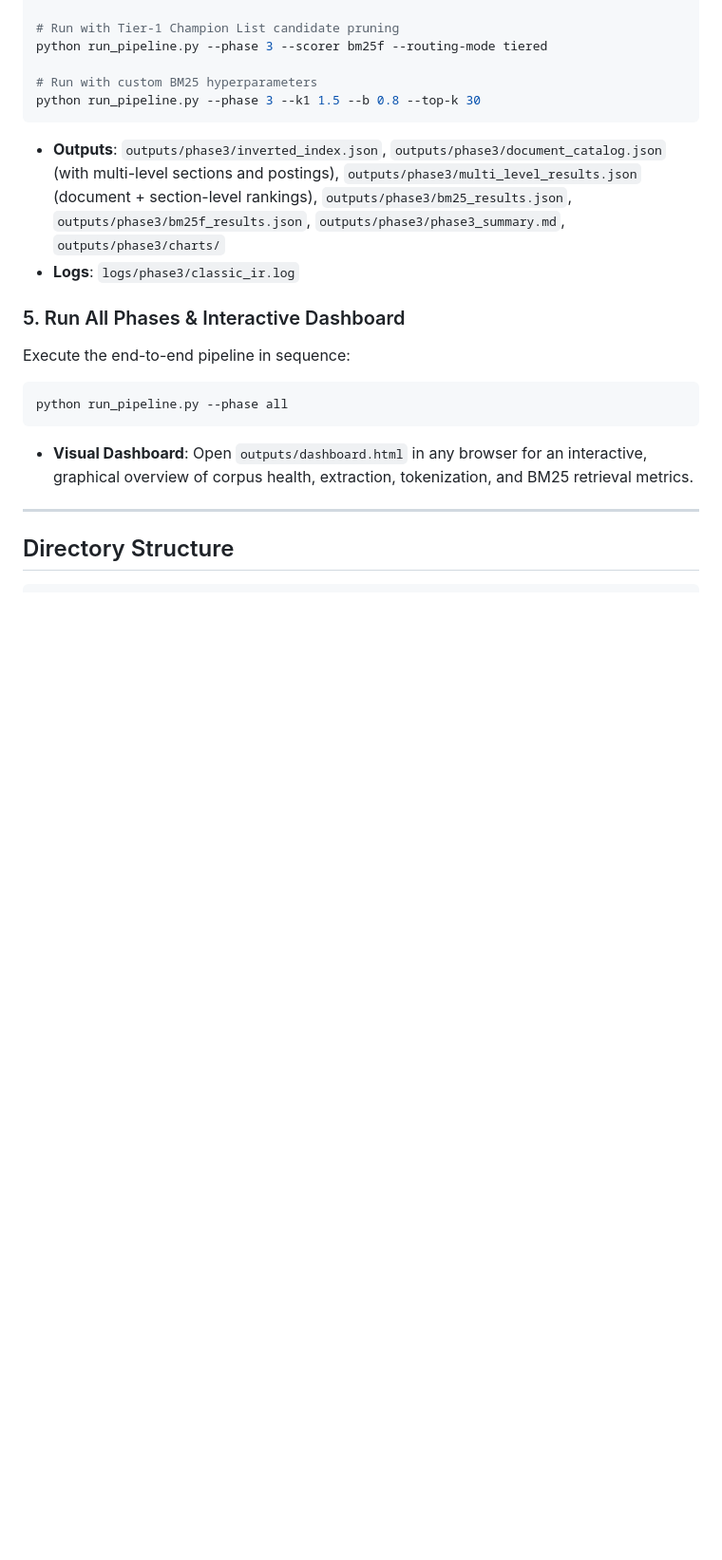
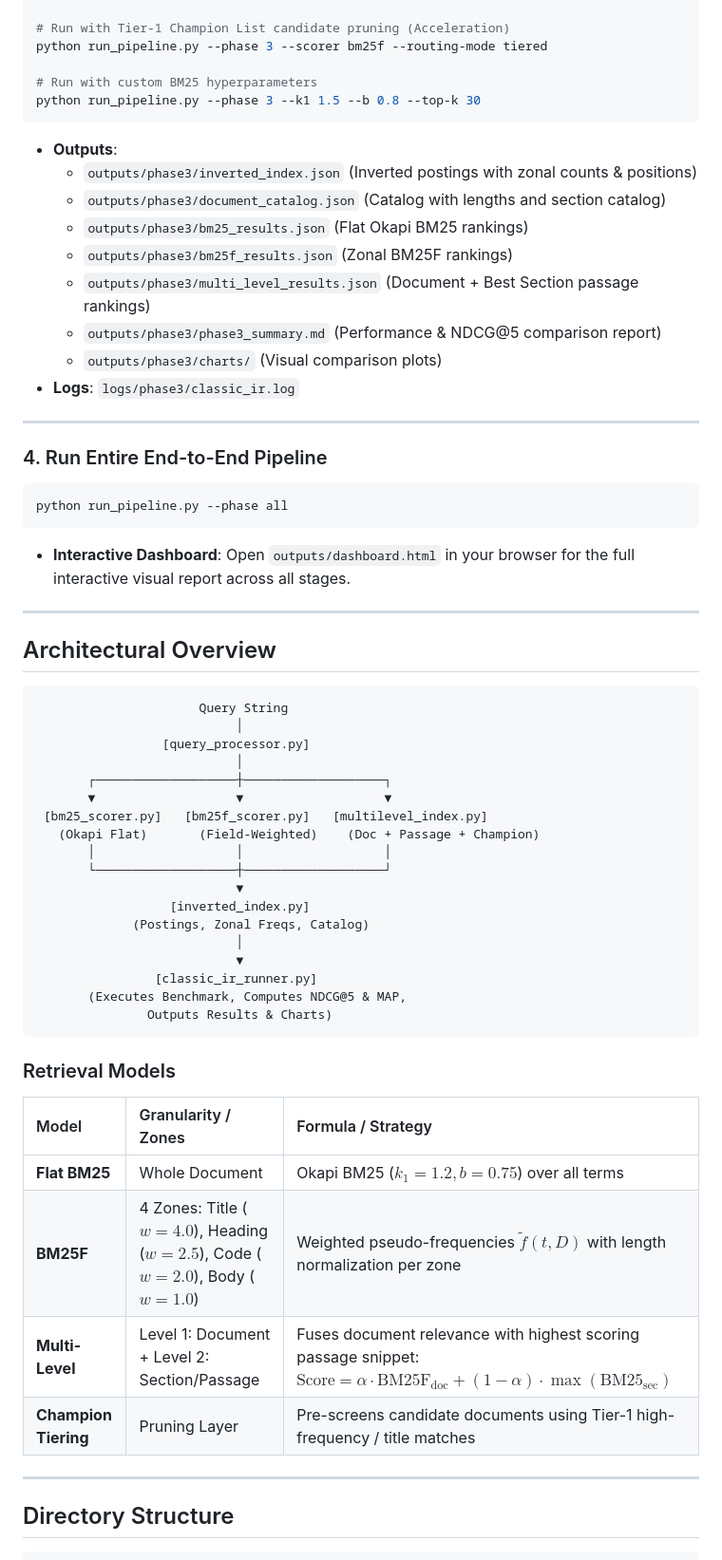
Before and after one commit to vishrutbhushan/ir-benchmark, a Markdown page: README.md, the part around one of its changes. Shown at 95% size. Drawn GitHub-style; blank space fills up the shorter version.

````diff
--- a/README.md
+++ b/README.md
@@ -69,21 +70,61 @@ python run_pipeline.py --phase 3 --scorer both
 python run_pipeline.py --phase 3 --scorer bm25f --routing-mode hierarchical_first
 
-# Run with Tier-1 Champion List candidate pruning
+# Run with Tier-1 Champion List candidate pruning (Acceleration)
 python run_pipeline.py --phase 3 --scorer bm25f --routing-mode tiered
 
 # Run with custom BM25 hyperparameters
 python run_pipeline.py --phase 3 --k1 1.5 --b 0.8 --top-k 30
 ```
-- **Outputs**: `outputs/phase3/inverted_index.json`, `outputs/phase3/document_catalog.json` (with multi-level sections and postings), `outputs/phase3/multi_level_results.json` (document + section-level rankings), `outputs/phase3/bm25_results.json`, `outputs/phase3/bm25f_results.json`, `outputs/phase3/phase3_summary.md`, `outputs/phase3/charts/`
+- **Outputs**:
+  - `outputs/phase3/inverted_index.json` (Inverted postings with zonal counts & positions)
+  - `outputs/phase3/document_catalog.json` (Catalog with lengths and section catalog)
+  - `outputs/phase3/bm25_results.json` (Flat Okapi BM25 rankings)
+  - `outputs/phase3/bm25f_results.json` (Zonal BM25F rankings)
+  - `outputs/phase3/multi_level_results.json` (Document + Best Section passage rankings)
+  - `outputs/phase3/phase3_summary.md` (Performance & NDCG@5 comparison report)
+  - `outputs/phase3/charts/` (Visual comparison plots)
 - **Logs**: `logs/phase3/classic_ir.log`
 
-### 5. Run All Phases & Interactive Dashboard
-Execute the end-to-end pipeline in sequence:
+---
 
+### 4. Run Entire End-to-End Pipeline
 ```bash
 python run_pipeline.py --phase all
 ```
-- **Visual Dashboard**: Open `outputs/dashboard.html` in any browser for an interactive, graphical overview of corpus health, extraction, tokenization, and BM25 retrieval metrics.
+* **Interactive Dashboard**: Open `outputs/dashboard.html` in your browser for the full interactive visual report across all stages.
+
+---
+
+## Architectural Overview
+
+```
+                      Query String
+                           │
+                 [query_processor.py]
+                           │
+       ┌───────────────────┼───────────────────┐
+       ▼                   ▼                   ▼
+ [bm25_scorer.py]   [bm25f_scorer.py]   [multilevel_index.py]
+   (Okapi Flat)       (Field-Weighted)    (Doc + Passage + Champion)
+       │                   │                   │
+       └───────────────────┼───────────────────┘
+                           ▼
+                  [inverted_index.py]
+             (Postings, Zonal Freqs, Catalog)
+                           │
+                           ▼
+                [classic_ir_runner.py]
+       (Executes Benchmark, Computes NDCG@5 & MAP,
+               Outputs Results & Charts)
+```
+
+### Retrieval Models
+| Model | Granularity / Zones | Formula / Strategy |
+| :--- | :--- | :--- |
+| **Flat BM25** | Whole Document | Okapi BM25 ($k_1=1.2, b=0.75$) over all terms |
+| **BM25F** | 4 Zones: Title ($w=4.0$), Heading ($w=2.5$), Code ($w=2.0$), Body ($w=1.0$) | Weighted pseudo-frequencies $\tilde{f}(t, D)$ with length normalization per zone |
+| **Multi-Level** | Level 1: Document + Level 2: Section/Passage | Fuses document relevance with highest scoring passage snippet: $\text{Score} = \alpha \cdot \text{BM25F}_{\text{doc}} + (1 - \alpha) \cdot \max(\text{BM25}_{\text{sec}})$ |
+| **Champion Tiering** | Pruning Layer | Pre-screens candidate documents using Tier-1 high-frequency / title matches |
 
 ---
 
````
Also changed, not shown: other parts of README.md (+66 -53 lines), README-technical-web-corpus.md (deleted, +0 -45 lines).
